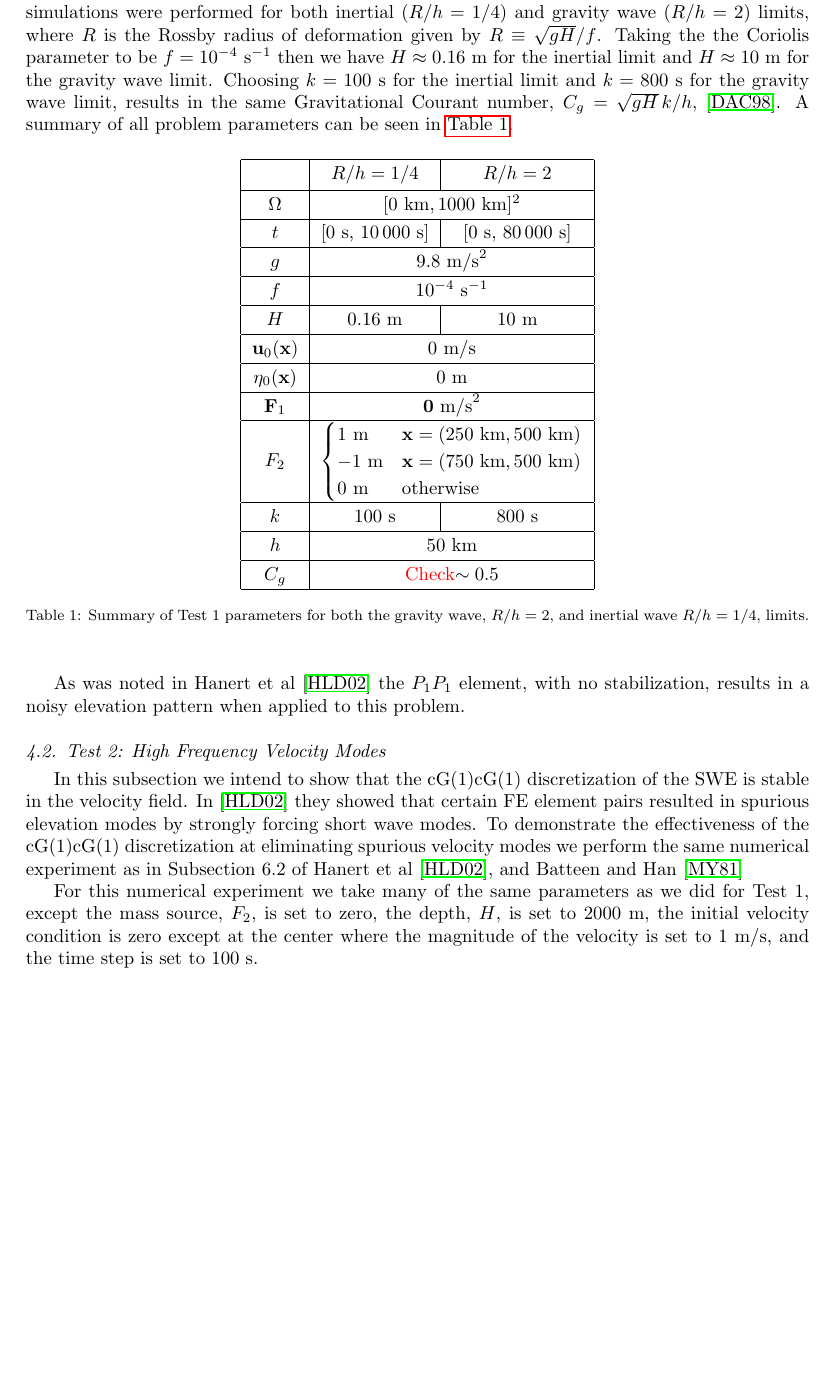
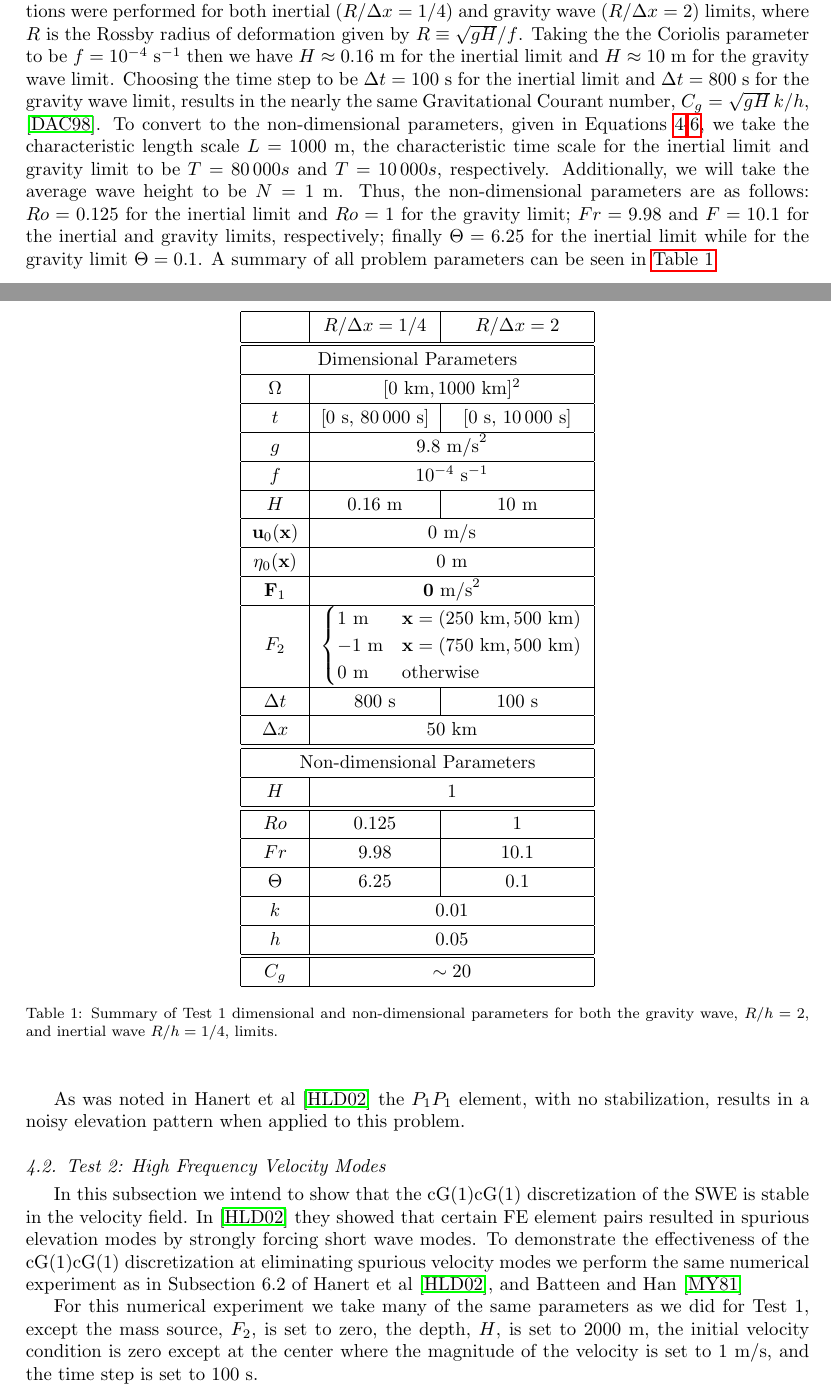
Before and after one commit to erichlf/ASPSandbox, a LaTeX paper (Papers/Stabilization/StableSWE.tex, which reads Papers/Stabilization/Tests.tex): part of page 5 of 8 before the commit and two parts of pages 5 and 6 of 9 after it, the two joined at a grey line, cut so that both start at the same text, the shorter picture padded with empty space. Compiled offline with pdfLaTeX.

Commit message:
Fixed bug with parsing c++ code. Also, added non-dimensional parameter values.

```diff
--- a/Papers/Stabilization/Tests.tex
+++ b/Papers/Stabilization/Tests.tex
@@ -28,23 +28,33 @@ considering long time integration, such as what would be seen in a OGCM
   sink of 1 m and -1 m at fixed locations in the middle of the domain,
   vertically, 500 km apart, horizontally, so as to force the flow.  The
   resulting solution are presented after 100 time steps. The numerical
-  simulations were performed for both inertial ($R/h = 1/4$) and gravity wave
-  ($R/h = 2$) limits, where $R$ is the Rossby radius of deformation given by $R
+  simulations were performed for both inertial ($R/\Delta x = 1/4$) and gravity wave
+  ($R/\Delta x = 2$) limits, where $R$ is the Rossby radius of deformation given by $R
   \equiv \sqrt{gH}/f$. Taking the the Coriolis parameter to be $f = 10^{-4}$
   s$^{-1}$ then we have $H \approx 0.16$ m for the inertial limit and $H \approx
-  10$ m for the gravity wave limit. Choosing $k = 100$ s for the inertial limit
-  and $k = 800$ s for the gravity wave limit, results in the same Gravitational
-  Courant number, $C_g = \sqrt{gH}\,k/h$, \cite{Le-Roux1998}. A summary of all
-  problem parameters can be seen in \autoref{tab:HFElevationParams}.
+  10$ m for the gravity wave limit. Choosing the time step to be $\Delta t = 100$ s for the inertial limit
+  and $\Delta t = 800$ s for the gravity wave limit, results in the nearly the same
+  Gravitational Courant number, $C_g = \sqrt{gH}\,k/h$, \cite{Le-Roux1998}. To
+  convert to the non-dimensional parameters, given in Equations
+  \ref{eqn:Rossby}-\ref{eqn:Theta}, we take the characteristic length scale $L =
+  1000$ m, the characteristic time scale for the inertial limit and gravity
+  limit to be $T=80\,000s$ and $T=10\,000s$, respectively. Additionally, we will
+  take the average wave height to be $N=1$ m. Thus, the non-dimensional
+  parameters are as follows: $Ro = 0.125$ for the inertial limit and $Ro=1$ for
+  the gravity limit; $Fr = 9.98$ and $F = 10.1$ for the inertial and gravity
+  limits, respectively; finally $\Theta = 6.25$ for the inertial limit while for
+  the gravity limit $\Theta = 0.1$. A summary of all problem parameters can be
+  seen in \autoref{tab:HFElevationParams}.
 
   \def\arraystretch{1.25} %add some more padding to the table
   \begin{table}[H]
     \begin{center}
       \begin{tabular}{|c|c|c|}
         \hline
-        & $R/h = 1/4$ & $R/h = 2$ \\[0.1em] \hline
+        & $R/\Delta x = 1/4$ & $R/\Delta x = 2$ \\[0.1em] \hline \hline
+        \multicolumn{3}{|c|}{Dimensional Parameters} \\ \hline
         $\Omega$ & \multicolumn{2}{c|}{$[0\text{ km}, 1000\text{ km}]^2$} \\ \hline
-        $t$ & [0 s, 10\,000 s] & [0 s, 80\,000 s] \\ \hline
+        $t$ & [0 s, 80\,000 s] & [0 s, 10\,000 s] \\ \hline
         $g$ & \multicolumn{2}{c|}{$9.8\text{ m/s}^2$} \\ \hline
         $f$ & \multicolumn{2}{c|}{$10^{-4}\text{ s}^{-1}$} \\ \hline
         $H$ & 0.16 m & 10 m \\ \hline
@@ -57,12 +67,19 @@ considering long time integration, such as what would be seen in a OGCM
             -1\text{ m} & \mathbf{x} = (750\text{ km}, 500\text{ km}) \\
             0\text{ m} & \text{otherwise}
           \end{cases}$} \\ \hline
-        $k$ & 100 s & 800 s \\ \hline
-        $h$ & \multicolumn{2}{c|}{50 km} \\ \hline
-        $C_g$ & \multicolumn{2}{c|}{\textcolor{red}{Check}$\sim 0.5$} \\ \hline
+        $\Delta t$ & 800 s & 100 s \\ \hline
+        $\Delta x$ & \multicolumn{2}{c|}{50 km} \\ \hline \hline
+        \multicolumn{3}{|c|}{Non-dimensional Parameters} \\ \hline
+        $H$ & \multicolumn{2}{c|}{1} \\ \hline \hline
+        $Ro$ & 0.125 & 1 \\ \hline
+        $Fr$ & 9.98 & 10.1 \\ \hline
+        $\Theta$ & 6.25 & 0.1 \\ \hline
+        $k$ & \multicolumn{2}{c|}{0.01} \\ \hline
+        $h$ & \multicolumn{2}{c|}{0.05} \\ \hline \hline
+        $C_g$ & \multicolumn{2}{c|}{$\sim 20$} \\ \hline
       \end{tabular}
-      \caption{Summary of Test 1 parameters for both the gravity wave, $R/h =
-      2$, and inertial wave $R/h = 1/4$, limits.}
+      \caption{Summary of Test 1 dimensional and non-dimensional parameters for
+      both the gravity wave, $R/h = 2$, and inertial wave $R/h = 1/4$, limits.}
       \label{tab:HFElevationParams}
     \end{center}
   \end{table}
```
Also changed, not shown: Papers/Stabilization/SWE.tex (+6 -2 lines), Papers/Stabilization/Tests.tex (2 more changed lines), 3 other files.
